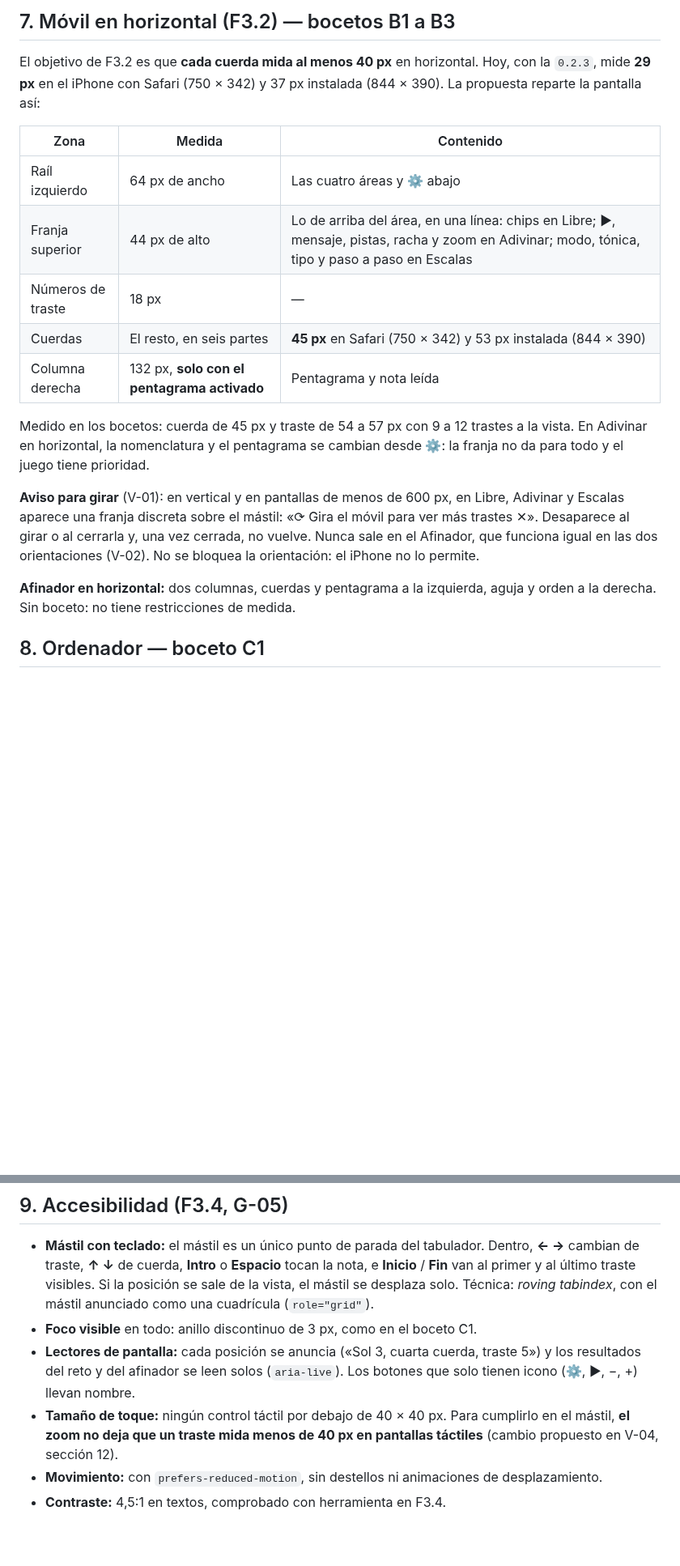
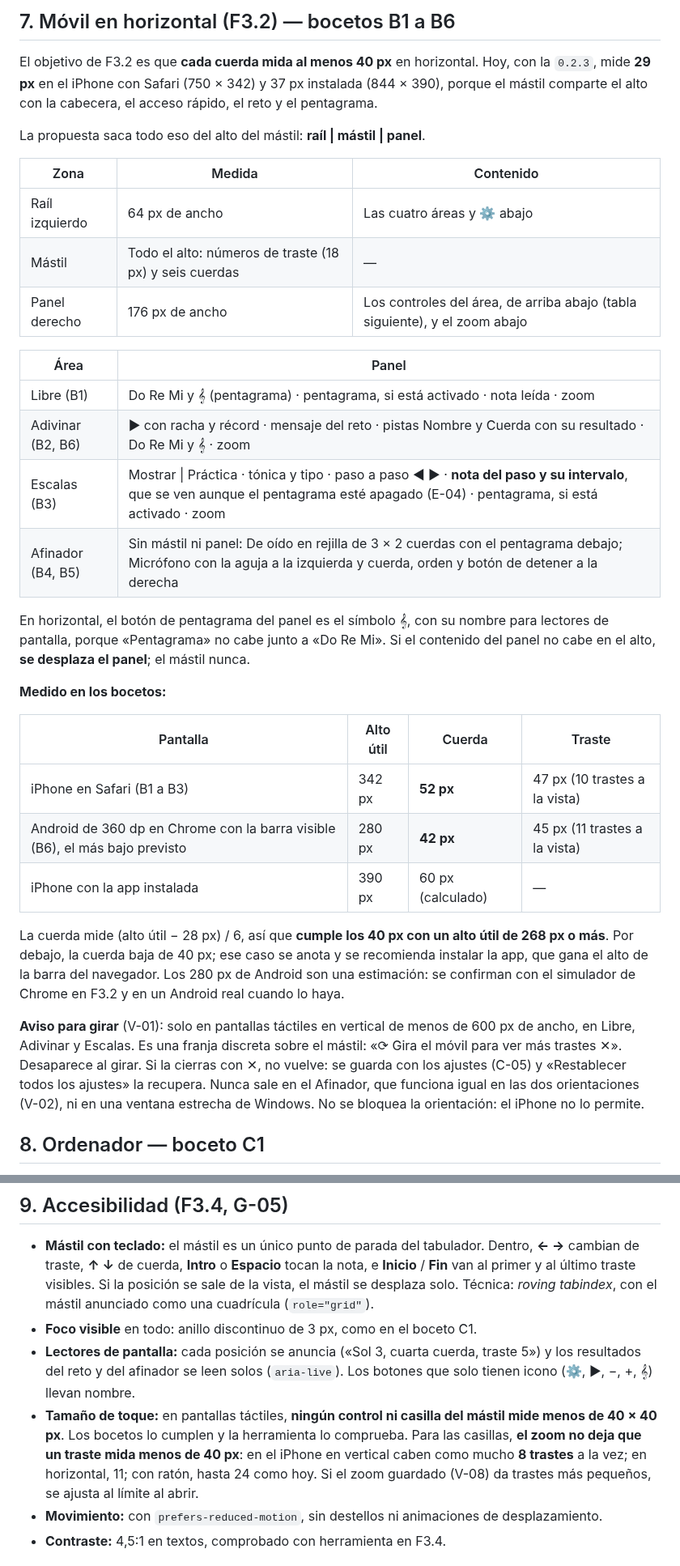
Before and after one commit to pdigue/guitarra, a Markdown page: docs/interfaz.md, 2 parts joined by grey strips. Shown at 81% size. Rendered like a GitHub page; blank space fills up the shorter version.

```diff
--- a/docs/interfaz.md
+++ b/docs/interfaz.md
@@ -112,21 +113,36 @@ Una hoja que sube desde abajo, con los grupos de hoy (Notación, Mástil, Sonido
 
-## 7. Móvil en horizontal (F3.2) — bocetos B1 a B3
+## 7. Móvil en horizontal (F3.2) — bocetos B1 a B6
 
-El objetivo de F3.2 es que **cada cuerda mida al menos 40 px** en horizontal. Hoy, con la `0.2.3`, mide **29 px** en el iPhone con Safari (750 × 342) y 37 px instalada (844 × 390). La propuesta reparte la pantalla así:
+El objetivo de F3.2 es que **cada cuerda mida al menos 40 px** en horizontal. Hoy, con la `0.2.3`, mide **29 px** en el iPhone con Safari (750 × 342) y 37 px instalada (844 × 390), porque el mástil comparte el alto con la cabecera, el acceso rápido, el reto y el pentagrama.
+
+La propuesta saca todo eso del alto del mástil: **raíl | mástil | panel**.
 
 | Zona | Medida | Contenido |
 |---|---|---|
 | Raíl izquierdo | 64 px de ancho | Las cuatro áreas y ⚙ abajo |
-| Franja superior | 44 px de alto | Lo de arriba del área, en una línea: chips en Libre; ▶, mensaje, pistas, racha y zoom en Adivinar; modo, tónica, tipo y paso a paso en Escalas |
-| Números de traste | 18 px | — |
-| Cuerdas | El resto, en seis partes | **45 px** en Safari (750 × 342) y 53 px instalada (844 × 390) |
-| Columna derecha | 132 px, **solo con el pentagrama activado** | Pentagrama y nota leída |
+| Mástil | Todo el alto: números de traste (18 px) y seis cuerdas | — |
+| Panel derecho | 176 px de ancho | Los controles del área, de arriba abajo (tabla siguiente), y el zoom abajo |
 
-Medido en los bocetos: cuerda de 45 px y traste de 54 a 57 px con 9 a 12 trastes a la vista. En Adivinar en horizontal, la nomenclatura y el pentagrama se cambian desde ⚙: la franja no da para todo y el juego tiene prioridad.
+| Área | Panel |
+|---|---|
+| Libre (B1) | Do Re Mi y 𝄞 (pentagrama) · pentagrama, si está activado · nota leída · zoom |
+| Adivinar (B2, B6) | ▶ con racha y récord · mensaje del reto · pistas Nombre y Cuerda con su resultado · Do Re Mi y 𝄞 · zoom |
+| Escalas (B3) | Mostrar \| Práctica · tónica y tipo · paso a paso ◀ ▶ · **nota del paso y su intervalo**, que se ven aunque el pentagrama esté apagado (E-04) · pentagrama, si está activado · zoom |
+| Afinador (B4, B5) | Sin mástil ni panel: De oído en rejilla de 3 × 2 cuerdas con el pentagrama debajo; Micrófono con la aguja a la izquierda y cuerda, orden y botón de detener a la derecha |
 
-**Aviso para girar** (V-01): en vertical y en pantallas de menos de 600 px, en Libre, Adivinar y Escalas aparece una franja discreta sobre el mástil: «⟳ Gira el móvil para ver más trastes ✕». Desaparece al girar o al cerrarla y, una vez cerrada, no vuelve. Nunca sale en el Afinador, que funciona igual en las dos orientaciones (V-02). No se bloquea la orientación: el iPhone no lo permite.
+En horizontal, el botón de pentagrama del panel es el símbolo 𝄞, con su nombre para lectores de pantalla, porque «Pentagrama» no cabe junto a «Do Re Mi». Si el contenido del panel no cabe en el alto, **se desplaza el panel**; el mástil nunca.
 
-**Afinador en horizontal:** dos columnas, cuerdas y pentagrama a la izquierda, aguja y orden a la derecha. Sin boceto: no tiene restricciones de medida.
+**Medido en los bocetos:**
+
+| Pantalla | Alto útil | Cuerda | Traste |
+|---|---|---|---|
+| iPhone en Safari (B1 a B3) | 342 px | **52 px** | 47 px (10 trastes a la vista) |
+| Android de 360 dp en Chrome con la barra visible (B6), el más bajo previsto | 280 px | **42 px** | 45 px (11 trastes a la vista) |
+| iPhone con la app instalada | 390 px | 60 px (calculado) | — |
+
+La cuerda mide (alto útil − 28 px) / 6, así que **cumple los 40 px con un alto útil de 268 px o más**. Por debajo, la cuerda baja de 40 px; ese caso se anota y se recomienda instalar la app, que gana el alto de la barra del navegador. Los 280 px de Android son una estimación: se confirman con el simulador de Chrome en F3.2 y en un Android real cuando lo haya.
+
+**Aviso para girar** (V-01): solo en pantallas táctiles en vertical de menos de 600 px de ancho, en Libre, Adivinar y Escalas. Es una franja discreta sobre el mástil: «⟳ Gira el móvil para ver más trastes ✕». Desaparece al girar. Si la cierras con ✕, no vuelve: se guarda con los ajustes (C-05) y «Restablecer todos los ajustes» la recupera. Nunca sale en el Afinador, que funciona igual en las dos orientaciones (V-02), ni en una ventana estrecha de Windows. No se bloquea la orientación: el iPhone no lo permite.
 
 ## 8. Ordenador — boceto C1
 
@@ -136,8 +152,8 @@ Las cuatro áreas pasan a la cabecera como pestañas, y desaparece la barra infe
 
 - **Mástil con teclado:** el mástil es un único punto de parada del tabulador. Dentro, **← →** cambian de traste, **↑ ↓** de cuerda, **Intro** o **Espacio** tocan la nota, e **Inicio** / **Fin** van al primer y al último traste visibles. Si la posición se sale de la vista, el mástil se desplaza solo. Técnica: *roving tabindex*, con el mástil anunciado como una cuadrícula (`role="grid"`).
 - **Foco visible** en todo: anillo discontinuo de 3 px, como en el boceto C1.
-- **Lectores de pantalla:** cada posición se anuncia («Sol 3, cuarta cuerda, traste 5») y los resultados del reto y del afinador se leen solos (`aria-live`). Los botones que solo tienen icono (⚙, ▶, −, +) llevan nombre.
-- **Tamaño de toque:** ningún control táctil por debajo de 40 × 40 px. Para cumplirlo en el mástil, **el zoom no deja que un traste mida menos de 40 px en pantallas táctiles** (cambio propuesto en V-04, sección 12).
+- **Lectores de pantalla:** cada posición se anuncia («Sol 3, cuarta cuerda, traste 5») y los resultados del reto y del afinador se leen solos (`aria-live`). Los botones que solo tienen icono (⚙, ▶, −, +, 𝄞) llevan nombre.
+- **Tamaño de toque:** en pantallas táctiles, **ningún control ni casilla del mástil mide menos de 40 × 40 px**. Los bocetos lo cumplen y la herramienta lo comprueba. Para las casillas, **el zoom no deja que un traste mida menos de 40 px**: en el iPhone en vertical caben como mucho **8 trastes** a la vez; en horizontal, 11; con ratón, hasta 24 como hoy. Si el zoom guardado (V-08) da trastes más pequeños, se ajusta al límite al abrir.
 - **Movimiento:** con `prefers-reduced-motion`, sin destellos ni animaciones de desplazamiento.
 - **Contraste:** 4,5:1 en textos, comprobado con herramienta en F3.4.
 
```
Also changed, not shown: other parts of docs/interfaz.md (+39 -32 lines), docs/auditorias/AR-04-interfaz.md (added, +43 -0 lines), docs/interfaz/escritorio.png, docs/interfaz/horizontal.png, docs/interfaz/vertical-1.png, docs/interfaz/vertical-2.png, 2 other files.
